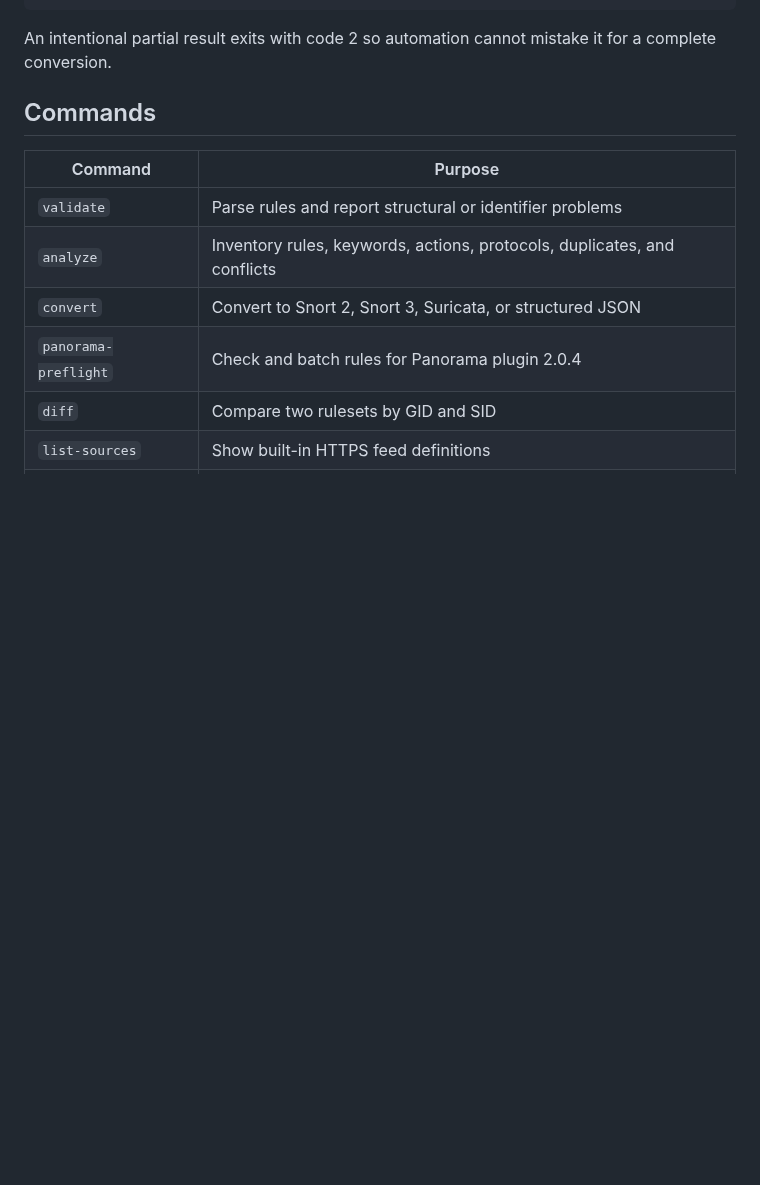
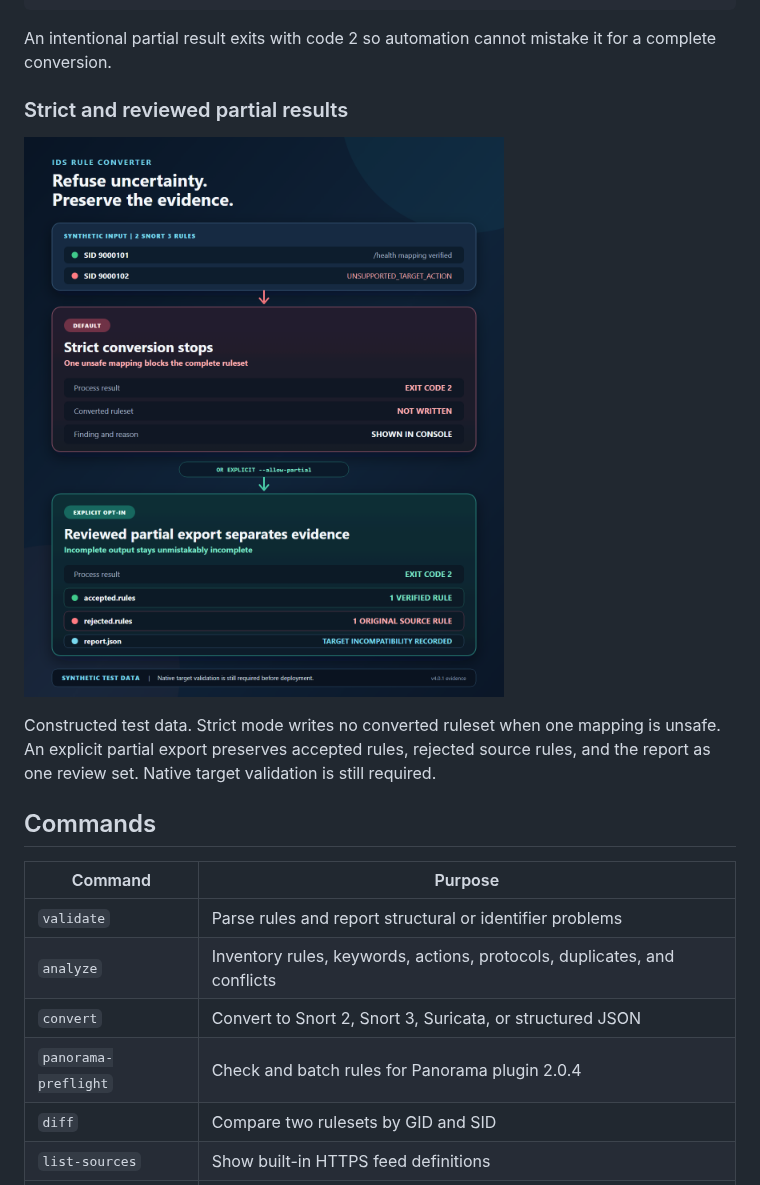
Before and after one commit to fusiontechstrategies/IDS-Rule-Converter, a Markdown page: README.md, the part around the change. GitHub-like rendering; pictures changed too: docs/images/ids-rule-converter-safety-comparison.png (added); blank space fills up the shorter version.

```diff
--- a/README.md
+++ b/README.md
@@ -70,6 +70,15 @@ python snort_suricata_rule_converter.py convert input.rules --source-dialect sno
 
 An intentional partial result exits with code 2 so automation cannot mistake it
 for a complete conversion.
+
+### Strict and reviewed partial results
+
+![Synthetic two-rule IDS conversion comparison showing strict mode writing no ruleset and reviewed partial mode separating one accepted rule, one rejected rule, and a JSON report while returning exit code 2.](docs/images/ids-rule-converter-safety-comparison.png)
+
+Constructed test data. Strict mode writes no converted ruleset when one mapping
+is unsafe. An explicit partial export preserves accepted rules, rejected source
+rules, and the report as one review set. Native target validation is still
+required.
 
 ## Commands
 
```
Also changed, not shown: 2 other files.
